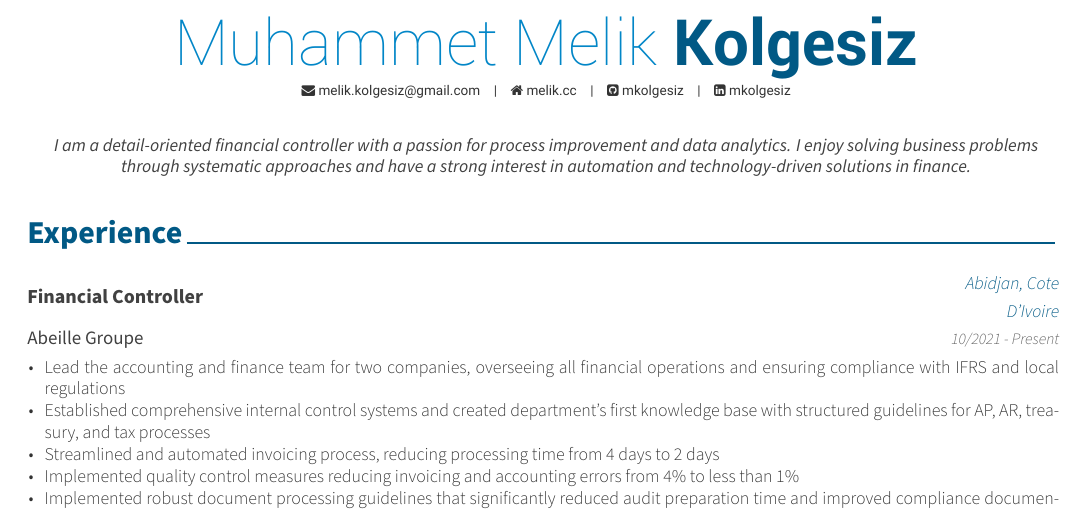
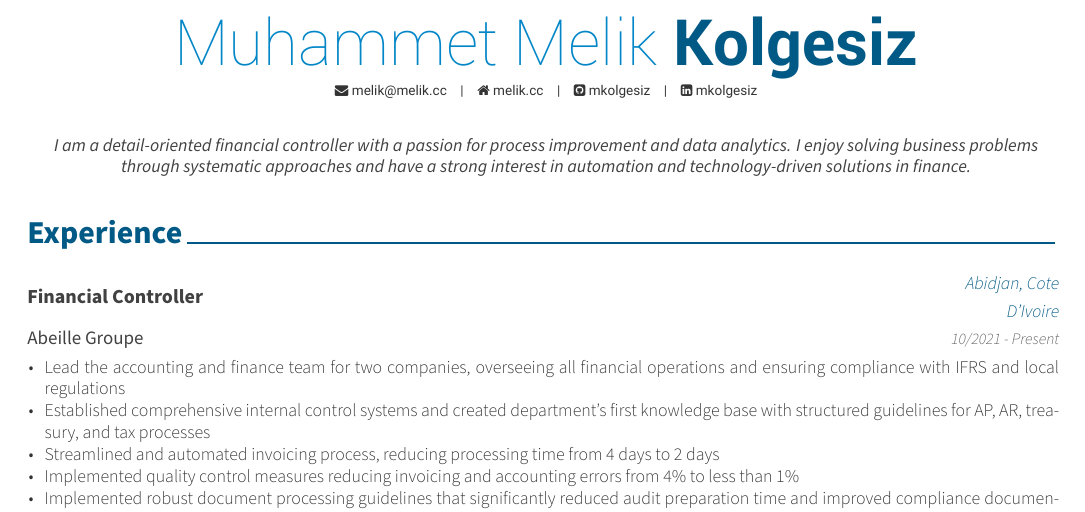
Before and after one commit to mkolgesiz/cv, an R Markdown document (CV.Rmd): part of page 1 of 2, cut so that both start at the same text. The pictures show the output file CV.pdf that the author committed with the source.

Commit message:
minor update

```diff
--- a/CV.Rmd
+++ b/CV.Rmd
@@ -7,7 +7,7 @@ pronouns:
 phone:
 www: "melik.cc"
 #profilepic: "./data/profile.jpg"
-email: melik.kolgesiz@gmail.com
+email: melik@melik.cc
 #twitter: kolgesizm
 github: mkolgesiz
 # huggingface: mkolgesiz
```
Also changed, not shown: CV.pdf.
